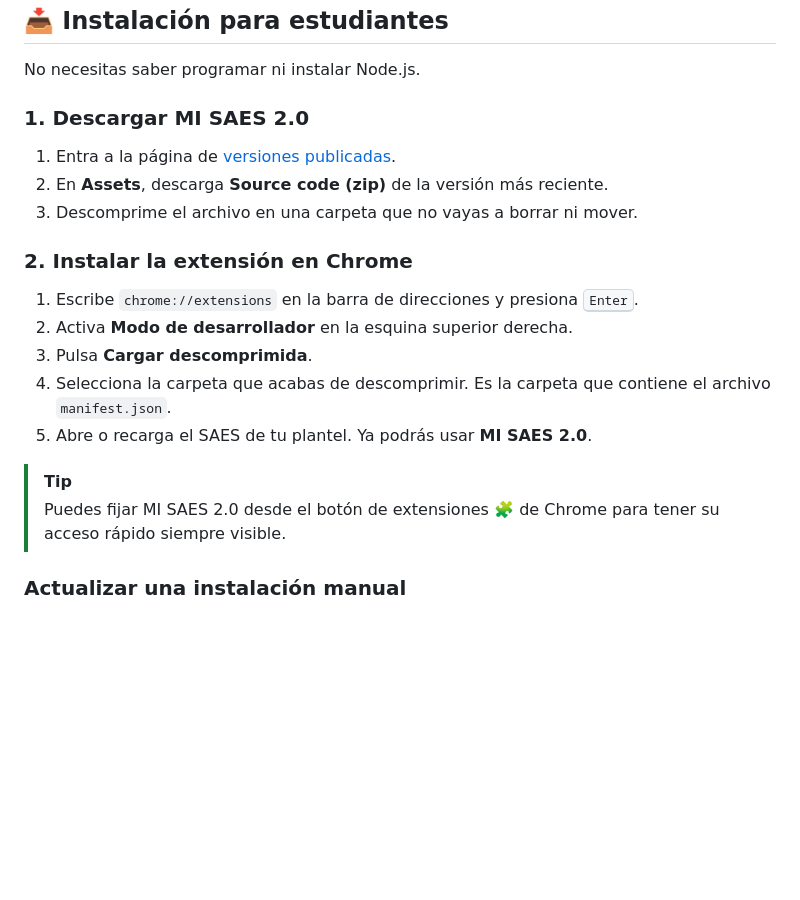
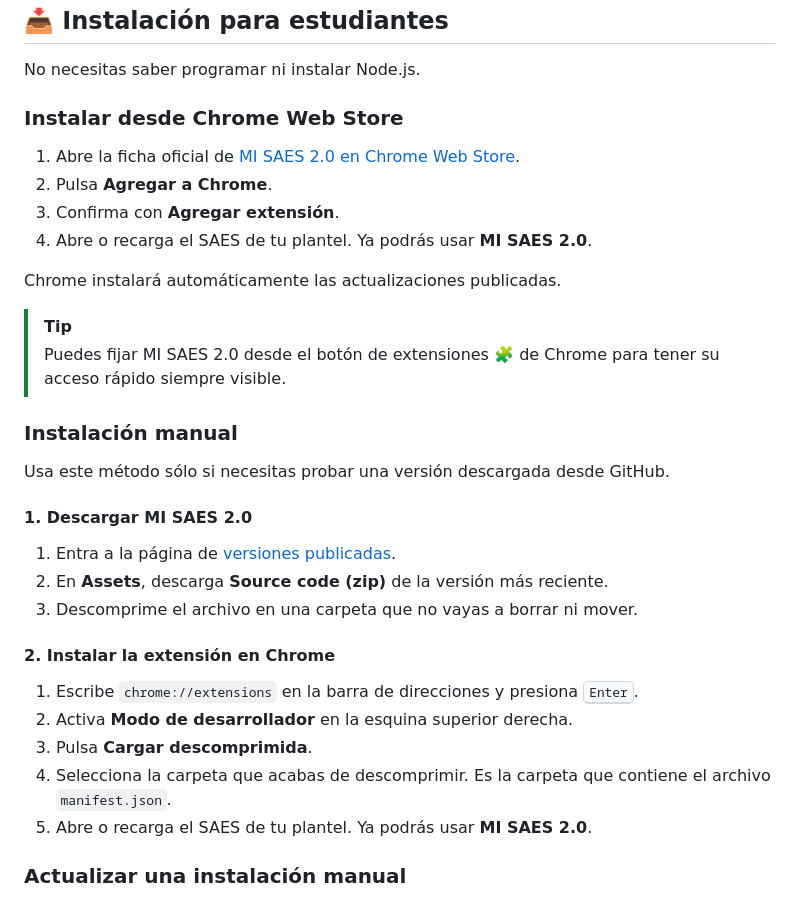
Before and after one commit to LeonardSF/MI-SAES-2.0, a Markdown page: README.md, the part around the change. GitHub-like rendering; blank space fills up the shorter version.

Commit message:
Prioriza la instalación desde Chrome Web Store

```diff
--- a/README.md
+++ b/README.md
@@ -185,22 +185,35 @@ const trajectoryKey = `trajectory:${location.origin}`
 
 No necesitas saber programar ni instalar Node.js.
 
-### 1. Descargar MI SAES 2.0
+### Instalar desde Chrome Web Store
+
+1. Abre la ficha oficial de [MI SAES 2.0 en Chrome Web Store](https://chromewebstore.google.com/detail/mi-saes-20/hflcfnffkbdeeneoffpnbalnefhgdbig).
+2. Pulsa **Agregar a Chrome**.
+3. Confirma con **Agregar extensión**.
+4. Abre o recarga el SAES de tu plantel. Ya podrás usar **MI SAES 2.0**.
+
+Chrome instalará automáticamente las actualizaciones publicadas.
+
+> [!TIP]
+> Puedes fijar MI SAES 2.0 desde el botón de extensiones 🧩 de Chrome para tener su acceso rápido siempre visible.
+
+### Instalación manual
+
+Usa este método sólo si necesitas probar una versión descargada desde GitHub.
+
+#### 1. Descargar MI SAES 2.0
 
 1. Entra a la página de [versiones publicadas](https://github.com/LeonardSF/MI-SAES-2.0/releases/latest).
 2. En **Assets**, descarga **Source code (zip)** de la versión más reciente.
 3. Descomprime el archivo en una carpeta que no vayas a borrar ni mover.
 
-### 2. Instalar la extensión en Chrome
+#### 2. Instalar la extensión en Chrome
 
 1. Escribe `chrome://extensions` en la barra de direcciones y presiona <kbd>Enter</kbd>.
 2. Activa **Modo de desarrollador** en la esquina superior derecha.
 3. Pulsa **Cargar descomprimida**.
 4. Selecciona la carpeta que acabas de descomprimir. Es la carpeta que contiene el archivo `manifest.json`.
 5. Abre o recarga el SAES de tu plantel. Ya podrás usar **MI SAES 2.0**.
-
-> [!TIP]
-> Puedes fijar MI SAES 2.0 desde el botón de extensiones 🧩 de Chrome para tener su acceso rápido siempre visible.
 
 ### Actualizar una instalación manual
 
```
